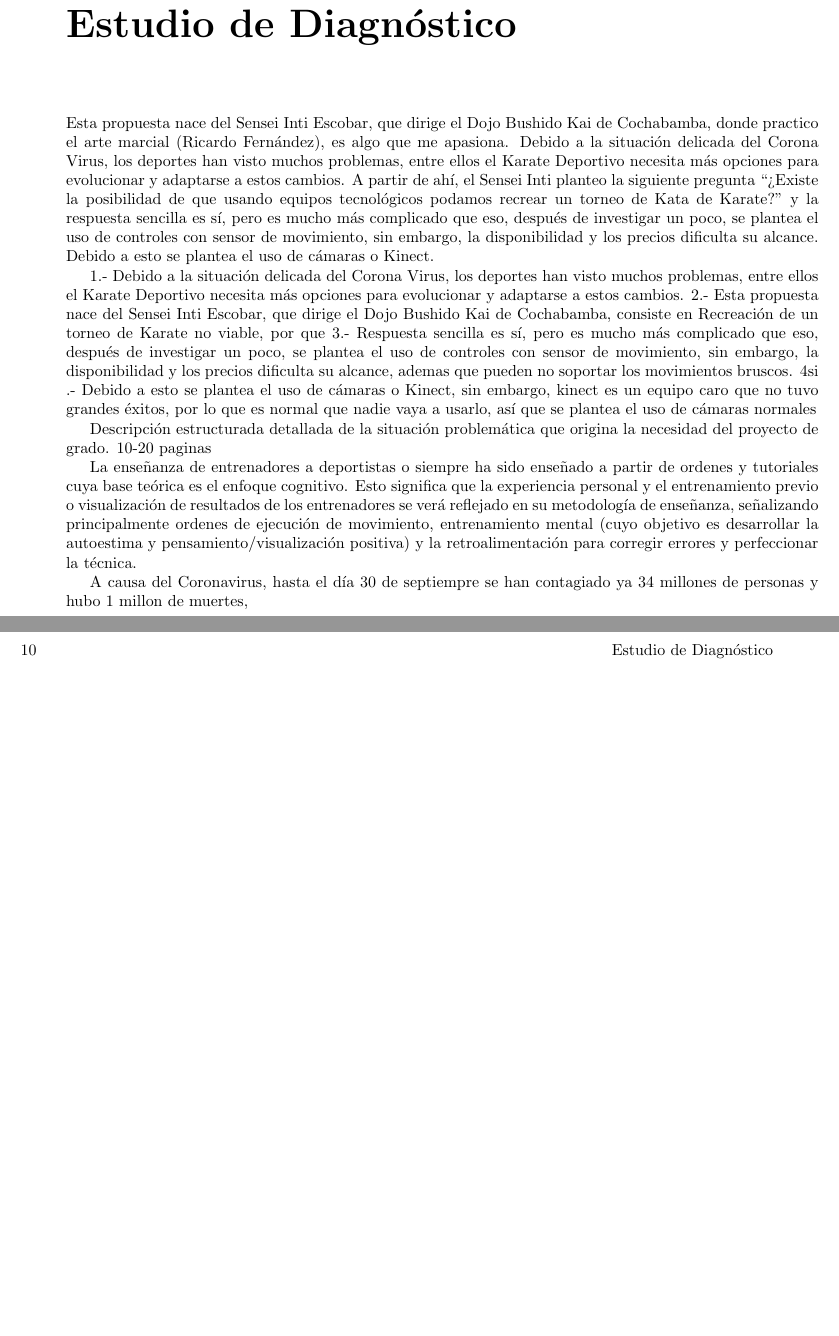
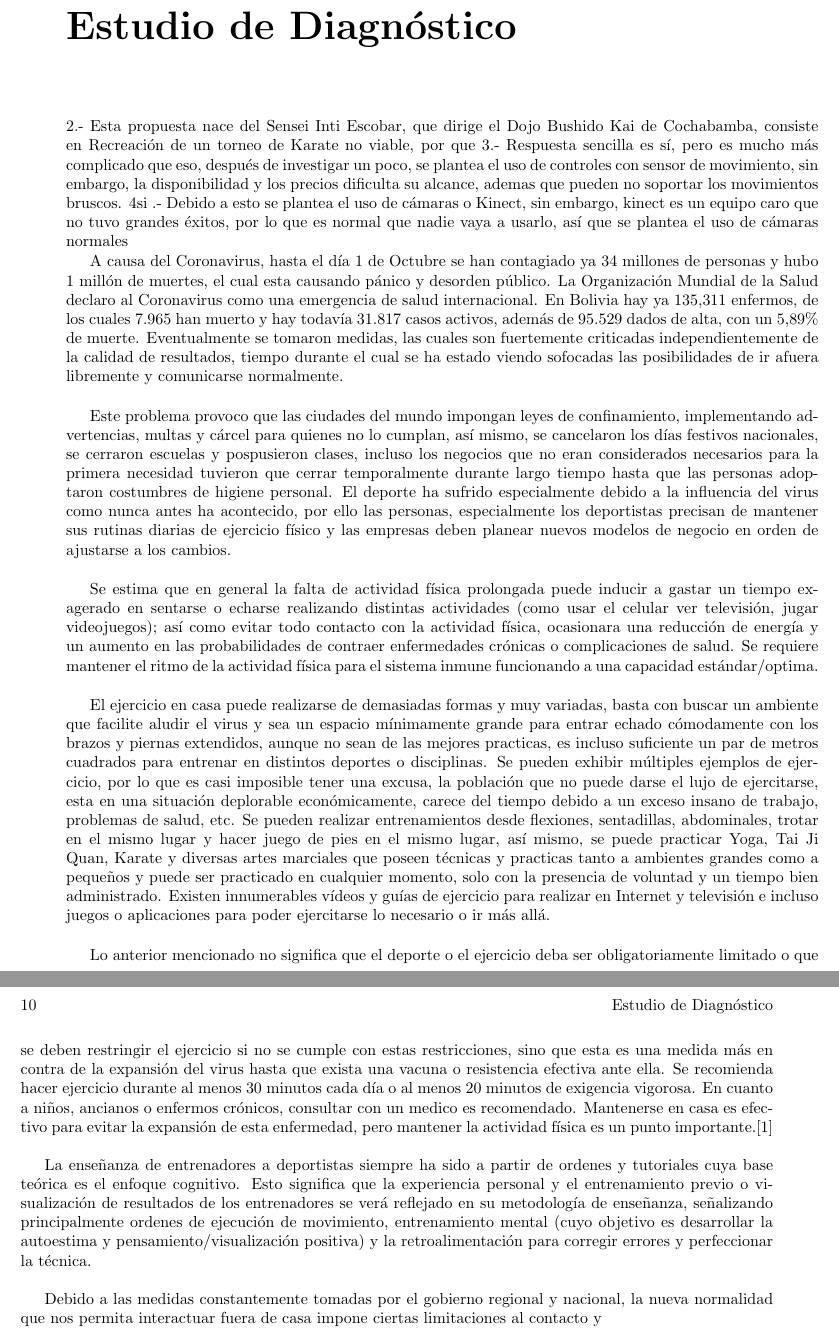
Before and after one commit to humanoastuto/RFBPJDG_PI, a LaTeX book (Informe/Informe_Practica.tex, which reads Informe/EstudioDiagnostico.tex): two parts of pages 11 and 12 of 29 before the commit and two parts of pages 11 and 12 of 31 after it, joined at a grey line, cut so that both start at the same text, the shorter picture padded with empty space. Compiled offline with pdfLaTeX.

Commit message:
Added bibliography base and advance in EstudioDiagnostico

```diff
--- a/Informe/EstudioDiagnostico.tex
+++ b/Informe/EstudioDiagnostico.tex
@@ -1,24 +1,27 @@
 \chapter{Estudio de Diagnóstico}
 
-
-Esta propuesta nace del Sensei Inti Escobar, que dirige el Dojo Bushido Kai de Cochabamba, donde practico el arte marcial (Ricardo Fernández), es algo que me apasiona. Debido a la situación delicada del Corona Virus, los deportes han visto muchos problemas, entre ellos el Karate Deportivo necesita más opciones para evolucionar y adaptarse a estos cambios.
-A partir de ahí, el Sensei Inti planteo la siguiente pregunta “¿Existe la posibilidad de que usando equipos tecnológicos podamos recrear un torneo de Kata de Karate?” y la respuesta sencilla es sí, pero es mucho más complicado que eso, después de investigar un poco, se plantea el uso de controles con sensor de movimiento, sin embargo, la disponibilidad y los precios dificulta su alcance. Debido a esto se plantea el uso de cámaras o Kinect.
-
-
-1.- Debido a la situación delicada del Corona Virus, los deportes han visto muchos problemas, entre ellos el Karate Deportivo necesita más opciones para evolucionar y adaptarse a estos cambios.
 2.- Esta propuesta nace del Sensei Inti Escobar, que dirige el Dojo Bushido Kai de Cochabamba, consiste en  Recreación de un torneo de Karate no viable, por que
 3.- Respuesta sencilla es sí, pero es mucho más complicado que eso, después de investigar un poco, se plantea el uso de controles con sensor de movimiento, sin embargo, la disponibilidad y los precios dificulta su alcance, ademas que pueden no soportar los movimientos bruscos.
 4si .- Debido a esto se plantea el uso de cámaras o Kinect, sin embargo, kinect es un equipo caro que no tuvo grandes éxitos, por lo que es normal que nadie vaya a usarlo, así que se plantea el uso de cámaras normales
 
 
-Descripción estructurada detallada de la situación
-problemática que origina la necesidad del proyecto
-de grado.
-10-20 paginas
 
-La enseñanza de entrenadores a deportistas o siempre ha sido enseñado a partir de ordenes y tutoriales cuya base teórica es el enfoque cognitivo. Esto significa que la experiencia personal y el entrenamiento previo o visualización de resultados de los entrenadores se verá reflejado en su metodología de enseñanza, señalizando principalmente ordenes de ejecución de movimiento, entrenamiento mental (cuyo objetivo es desarrollar la autoestima y pensamiento/visualización positiva) y la retroalimentación para corregir errores y perfeccionar la técnica.
+
+A causa del Coronavirus, hasta el día 1 de Octubre se han contagiado ya 34 millones de personas y hubo 1 millón de muertes, el cual esta causando pánico y desorden público. La Organización Mundial de la Salud declaro al Coronavirus como una emergencia de salud internacional. En Bolivia hay ya 135,311 enfermos, de los cuales 7.965 han muerto y hay todavía 31.817 casos activos, además de 95.529 dados de alta, con un 5,89\% de muerte. Eventualmente se tomaron medidas, las cuales son fuertemente criticadas independientemente de la calidad de resultados, tiempo durante el cual se ha estado viendo sofocadas las posibilidades de ir afuera libremente y comunicarse normalmente. \\
+
+Este problema provoco que las ciudades del mundo impongan leyes de confinamiento, implementando advertencias, multas y cárcel para quienes no lo cumplan, así mismo, se cancelaron los días festivos nacionales, se cerraron escuelas y pospusieron clases, incluso los negocios que no eran considerados necesarios para la primera necesidad tuvieron que cerrar temporalmente durante largo tiempo hasta que las personas adoptaron  costumbres de higiene personal. El deporte ha sufrido especialmente debido a la influencia del virus como nunca antes ha acontecido, por ello las personas, especialmente los deportistas precisan de mantener sus rutinas diarias de ejercicio físico y las empresas deben planear nuevos modelos de negocio en orden de ajustarse a los cambios.\\
+
+Se estima que en general la falta de actividad física prolongada puede inducir a gastar un tiempo exagerado en sentarse o echarse realizando distintas actividades (como usar el celular ver televisión, jugar videojuegos); así como evitar todo contacto con la actividad física, ocasionara una reducción de energía y  un aumento en las probabilidades de contraer enfermedades crónicas o complicaciones de salud. Se requiere mantener el ritmo de la actividad física para el sistema inmune funcionando a una capacidad estándar/optima.\\
+
+El ejercicio en casa puede realizarse de demasiadas formas y muy variadas, basta con buscar un ambiente que facilite aludir el virus y sea un espacio mínimamente grande para entrar echado cómodamente con los brazos y piernas extendidos, aunque no sean de las mejores practicas, es incluso suficiente un par de metros cuadrados para entrenar en distintos deportes o disciplinas. Se pueden exhibir múltiples ejemplos de ejercicio, por lo que es casi imposible tener una excusa, la población que no puede darse el lujo de ejercitarse, esta en una situación deplorable económicamente, carece del tiempo debido a un exceso insano de trabajo, problemas de salud, etc.
+Se pueden realizar entrenamientos desde flexiones, sentadillas, abdominales, trotar en el mismo lugar y hacer juego de pies en el mismo lugar, así mismo, se puede practicar Yoga, Tai Ji Quan, Karate y diversas artes marciales que poseen técnicas y practicas tanto a ambientes grandes como a pequeños y puede ser practicado en cualquier momento, solo con la presencia de voluntad y un tiempo bien administrado. Existen innumerables vídeos y guías de ejercicio para realizar en Internet y televisión e incluso juegos o aplicaciones para poder ejercitarse lo necesario o ir más allá.\\
+
+Lo anterior mencionado no significa que el deporte o el ejercicio deba ser obligatoriamente limitado o que se deben restringir el ejercicio si no se cumple con estas restricciones, sino que esta es una medida más en contra de la expansión del virus hasta que exista una vacuna o resistencia efectiva ante ella. Se recomienda hacer ejercicio durante al menos 30 minutos cada día o al menos 20 minutos de exigencia vigorosa. En cuanto a niños, ancianos o enfermos crónicos, consultar con un medico es recomendado. Mantenerse en casa es efectivo para evitar la expansión de esta enfermedad, pero mantener la actividad física es un punto importante.\cite{Chen} \\
 
 
 
+La enseñanza de entrenadores a deportistas siempre ha sido a partir de ordenes y tutoriales cuya base teórica es el enfoque cognitivo. Esto significa que la experiencia personal y el entrenamiento previo o visualización de resultados de los entrenadores se verá reflejado en su metodología de enseñanza, señalizando principalmente ordenes de ejecución de movimiento, entrenamiento mental (cuyo objetivo es desarrollar la autoestima y pensamiento/visualización positiva) y la retroalimentación para corregir errores y perfeccionar la técnica.\\
 
-A causa del Coronavirus, hasta el día 30 de septiempre se han contagiado ya 34 millones de personas y hubo 1 millon de muertes,
+
+
+Debido a las medidas constantemente tomadas por el gobierno regional y nacional, la nueva normalidad que nos permita interactuar fuera de casa impone ciertas limitaciones al contacto y
```
Also changed, not shown: Informe/Informe_Practica.tex (+2 -0 lines), Informe/bibliografia.bib (+10 -0 lines), Informe/Informe_Practica.bbl (added), Informe/Informe_Practica.pdf, 9 other files.
